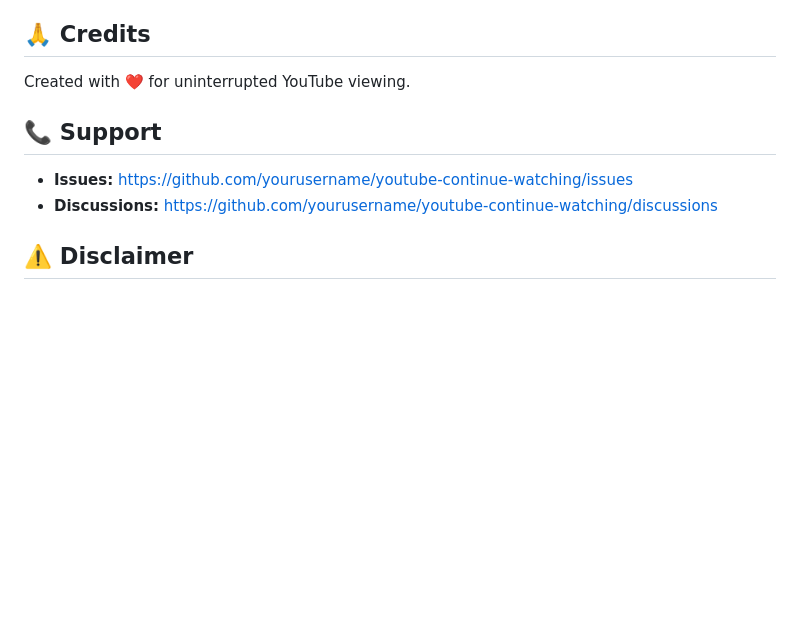
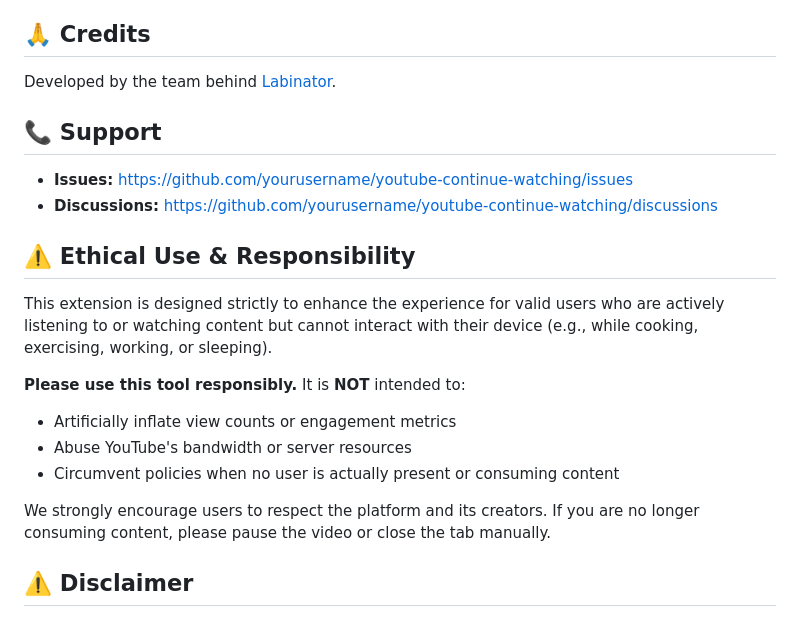
Before and after one commit to LabinatorSolutions/youtube-continue-watching, a Markdown page: README.md, the part around the change. GitHub-like rendering; blank space fills up the shorter version.

```diff
--- a/README.md
+++ b/README.md
@@ -325,12 +325,23 @@ along with this program.  If not, see <https://www.gnu.org/licenses/>.
 
 ## 🙏 Credits
 
-Created with ❤️ for uninterrupted YouTube viewing.
+Developed by the team behind [Labinator](https://Labinator.com).
 
 ## 📞 Support
 
 - **Issues:** https://github.com/yourusername/youtube-continue-watching/issues
 - **Discussions:** https://github.com/yourusername/youtube-continue-watching/discussions
+
+## ⚠️ Ethical Use & Responsibility
+
+This extension is designed strictly to enhance the experience for valid users who are actively listening to or watching content but cannot interact with their device (e.g., while cooking, exercising, working, or sleeping).
+
+**Please use this tool responsibly.** It is **NOT** intended to:
+- Artificially inflate view counts or engagement metrics
+- Abuse YouTube's bandwidth or server resources
+- Circumvent policies when no user is actually present or consuming content
+
+We strongly encourage users to respect the platform and its creators. If you are no longer consuming content, please pause the video or close the tab manually.
 
 ## ⚠️ Disclaimer
 
```
